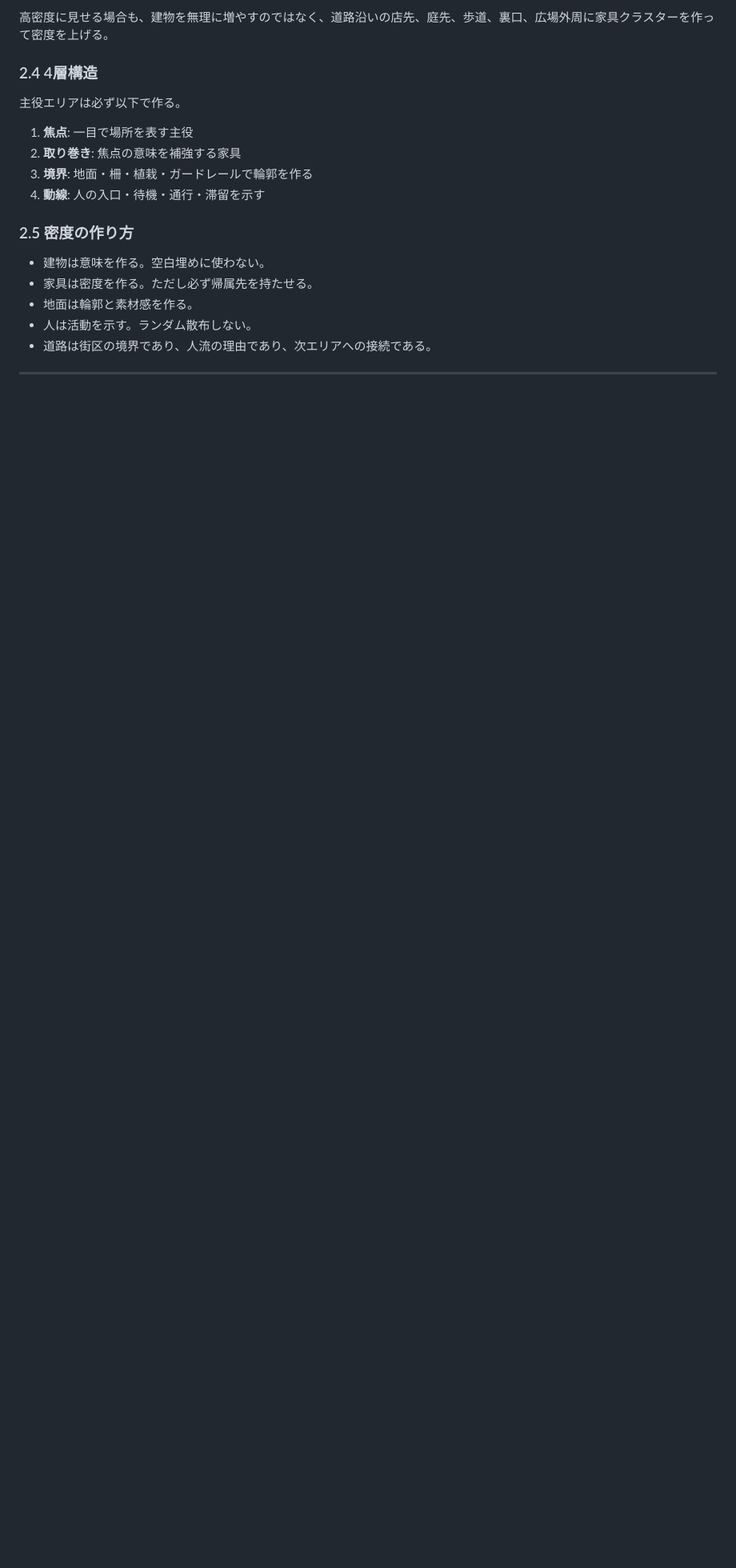
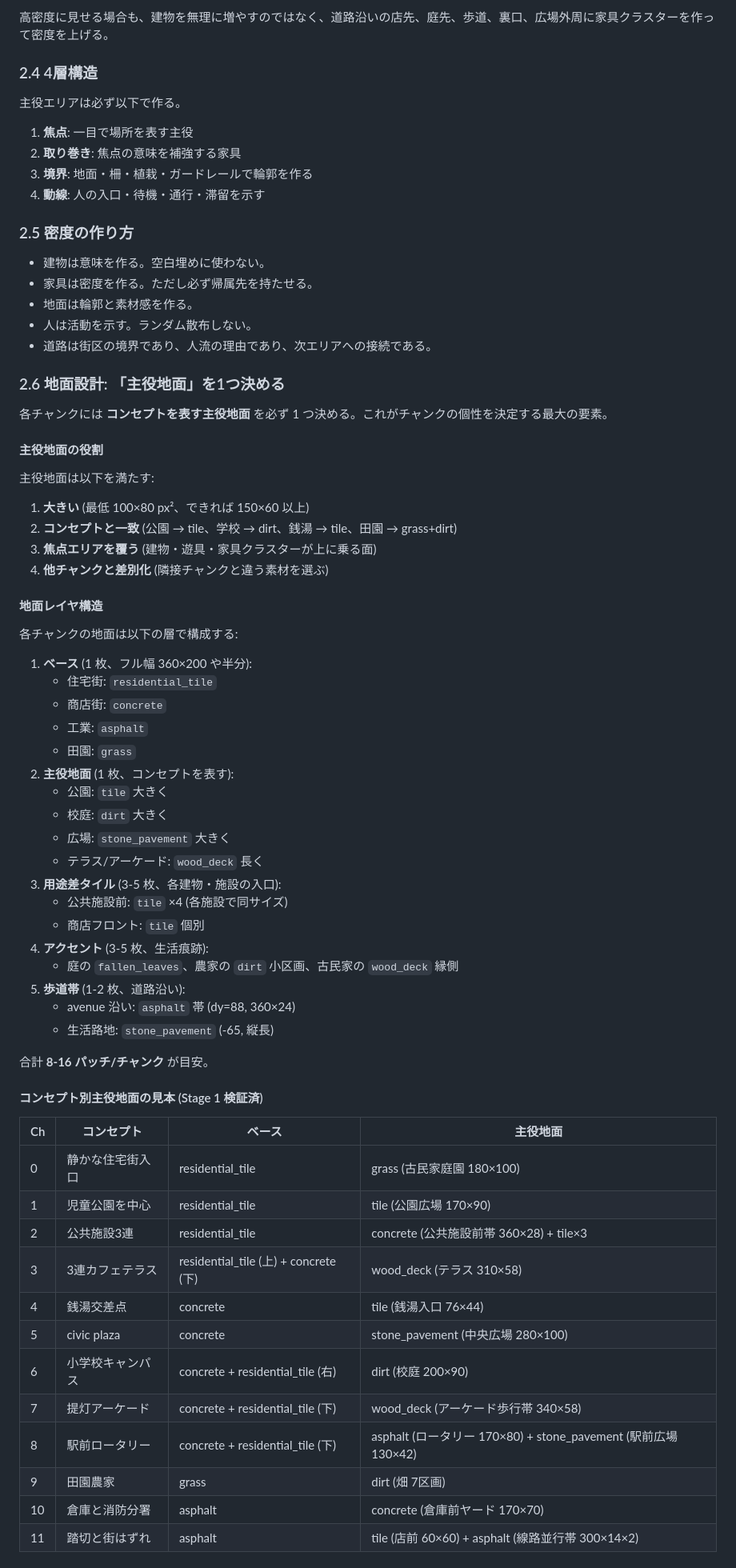
Before and after one commit to ochakuu8-sudo/kaiju-rampage, a Markdown page: 指示書/怪獣ランページ — Stage 1 ジオラマ設計・実装指示書 f251f928aa9446d78f72fc38cc39d7c6.md, the part around one of its changes. Shown at 80% size. Drawn GitHub-style; blank space fills up the shorter version.

```diff
--- a/指示書/怪獣ランページ — Stage 1 ジオラマ設計・実装指示書 f251f928aa9446d78f72fc38cc39d7c6.md
+++ b/指示書/怪獣ランページ — Stage 1 ジオラマ設計・実装指示書 f251f928aa9446d78f72fc38cc39d7c6.md
@@ -250,3 +286,58 @@ _G('fallen_leaves', 0, 100, 40, 20)
 - 地面は輪郭と素材感を作る。
 - 人は活動を示す。ランダム散布しない。
 - 道路は街区の境界であり、人流の理由であり、次エリアへの接続である。
+
+### 2.6 地面設計: 「主役地面」を1つ決める
+
+各チャンクには **コンセプトを表す主役地面** を必ず 1 つ決める。これがチャンクの個性を決定する最大の要素。
+
+#### 主役地面の役割
+
+主役地面は以下を満たす:
+1. **大きい** (最低 100×80 px²、できれば 150×60 以上)
+2. **コンセプトと一致** (公園 → tile、学校 → dirt、銭湯 → tile、田園 → grass+dirt)
+3. **焦点エリアを覆う** (建物・遊具・家具クラスターが上に乗る面)
+4. **他チャンクと差別化** (隣接チャンクと違う素材を選ぶ)
+
+#### 地面レイヤ構造
+
+各チャンクの地面は以下の層で構成する:
+
+1. **ベース** (1 枚、フル幅 360×200 や半分):
+   - 住宅街: `residential_tile`
+   - 商店街: `concrete`
+   - 工業: `asphalt`
+   - 田園: `grass`
+2. **主役地面** (1 枚、コンセプトを表す):
+   - 公園: `tile` 大きく
+   - 校庭: `dirt` 大きく
+   - 広場: `stone_pavement` 大きく
+   - テラス/アーケード: `wood_deck` 長く
+3. **用途差タイル** (3-5 枚、各建物・施設の入口):
+   - 公共施設前: `tile` ×4 (各施設で同サイズ)
+   - 商店フロント: `tile` 個別
+4. **アクセント** (3-5 枚、生活痕跡):
+   - 庭の `fallen_leaves`、農家の `dirt` 小区画、古民家の `wood_deck` 縁側
+5. **歩道帯** (1-2 枚、道路沿い):
+   - avenue 沿い: `asphalt` 帯 (dy=88, 360×24)
+   - 生活路地: `stone_pavement` (-65, 縦長)
+
+合計 **8-16 パッチ/チャンク** が目安。
+
+#### コンセプト別主役地面の見本 (Stage 1 検証済)
+
+| Ch | コンセプト | ベース | 主役地面 |
+|----|-----------|--------|----------|
+| 0  | 静かな住宅街入口 | residential_tile | grass (古民家庭園 180×100) |
+| 1  | 児童公園を中心 | residential_tile | tile (公園広場 170×90) |
+| 2  | 公共施設3連 | residential_tile | concrete (公共施設前帯 360×28) + tile×3 |
+| 3  | 3連カフェテラス | residential_tile (上) + concrete (下) | wood_deck (テラス 310×58) |
+| 4  | 銭湯交差点 | concrete | tile (銭湯入口 76×44) |
+| 5  | civic plaza | concrete | stone_pavement (中央広場 280×100) |
+| 6  | 小学校キャンパス | concrete + residential_tile (右) | dirt (校庭 200×90) |
+| 7  | 提灯アーケード | concrete + residential_tile (下) | wood_deck (アーケード歩行帯 340×58) |
+| 8  | 駅前ロータリー | concrete + residential_tile (下) | asphalt (ロータリー 170×80) + stone_pavement (駅前広場 130×42) |
+| 9  | 田園農家 | grass | dirt (畑 7区画) |
+| 10 | 倉庫と消防分署 | asphalt | concrete (倉庫前ヤード 170×70) |
+| 11 | 踏切と街はずれ | asphalt | tile (店前 60×60) + asphalt (線路並行帯 300×14×2) |
+
```
Also changed, not shown: other parts of 指示書/怪獣ランページ — Stage 1 ジオラマ設計・実装指示書 f251f928aa9446d78f72fc38cc39d7c6.md (+62 -19 lines).
